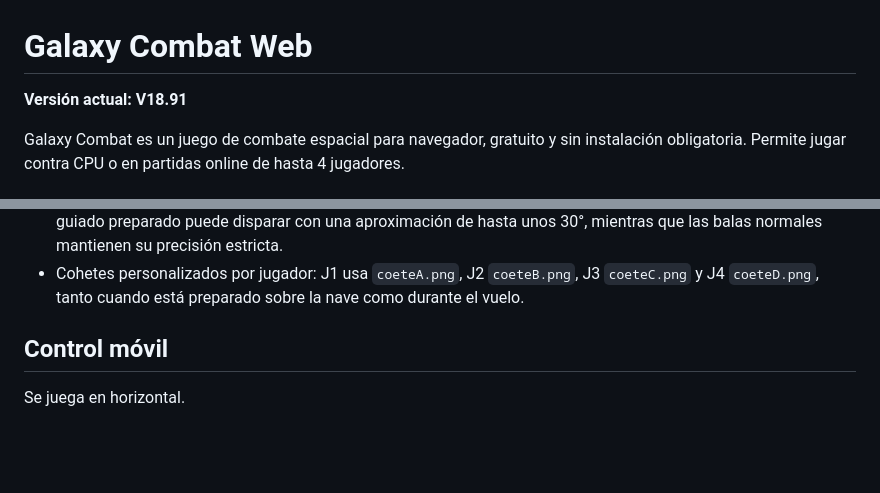
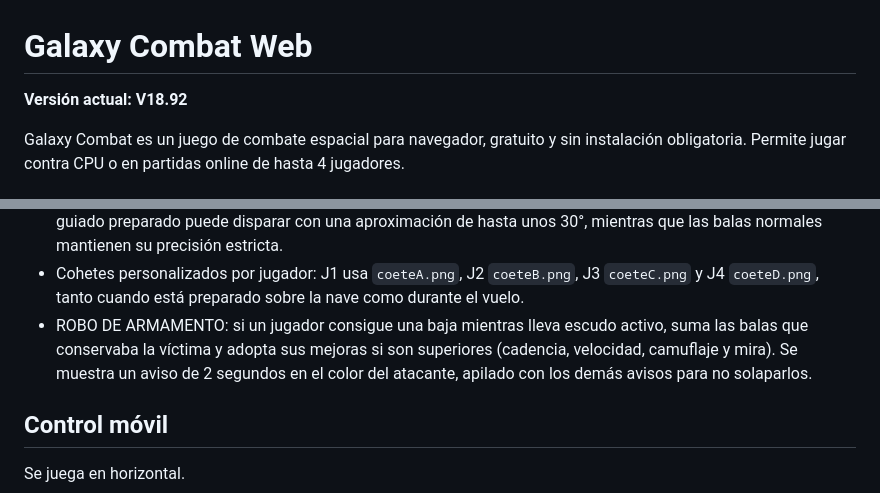
Before and after one commit to jorgeslope73-debug/GALAXY_COMBAT, a Markdown page: README.md, 2 parts joined by grey strips. GitHub-like rendering; blank space fills up the shorter version.

Commit message:
V18.92: documentar robo de armamento

```diff
--- a/README.md
+++ b/README.md
@@ -1,6 +1,6 @@
 # Galaxy Combat Web
 
-**Versión actual: V18.91**
+**Versión actual: V18.92**
 
 Galaxy Combat es un juego de combate espacial para navegador, gratuito y sin instalación obligatoria. Permite jugar contra CPU o en partidas online de hasta 4 jugadores.
 
@@ -33,6 +33,7 @@ La física de las partidas online se ejecuta en el navegador del anfitrión. El
 - Las partidas que usan CPU de relleno no cuentan para el ranking.
 - IA difícil: la MIRA es un recurso ofensivo prioritario (especialmente con poca o ninguna munición). Al tener misil guiado preparado puede disparar con una aproximación de hasta unos 30°, mientras que las balas normales mantienen su precisión estricta.
 - Cohetes personalizados por jugador: J1 usa `coeteA.png`, J2 `coeteB.png`, J3 `coeteC.png` y J4 `coeteD.png`, tanto cuando está preparado sobre la nave como durante el vuelo.
+- ROBO DE ARMAMENTO: si un jugador consigue una baja mientras lleva escudo activo, suma las balas que conservaba la víctima y adopta sus mejoras si son superiores (cadencia, velocidad, camuflaje y mira). Se muestra un aviso de 2 segundos en el color del atacante, apilado con los demás avisos para no solaparlos.
 
 ## Control móvil
 
```
